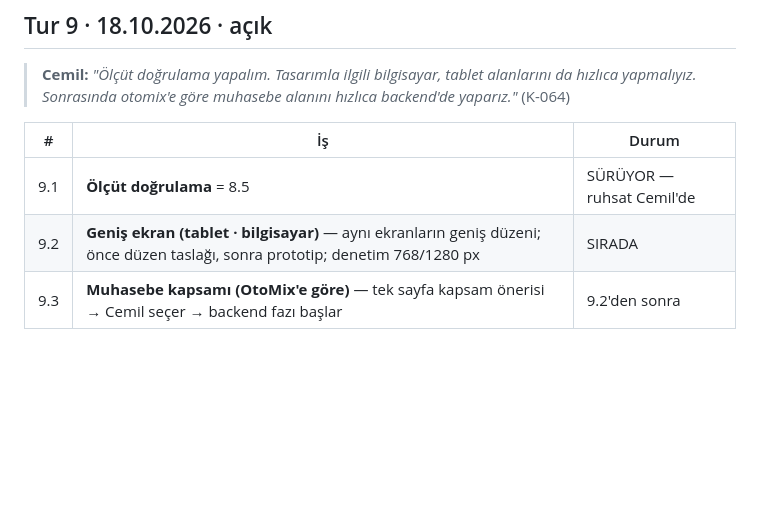
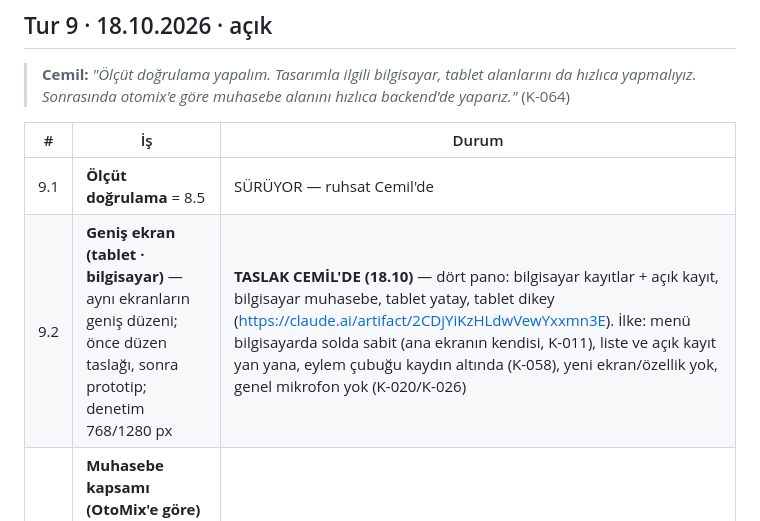
Before and after one commit to DevCemilSaglam/Tamiron, a Markdown page: docs/CALISMA-KUYRUGU.md, the part around the change. GitHub-like rendering; blank space fills up the shorter version.

Commit message:
9.2 genis ekran taslagi Cemil'e sunuldu (dort pano)
Neden: tasarim-once kurali — prototipe gecmeden duzen tartisilir. Ilke:
ekran ve akis ayni kalir, yalniz yerlesim genisler. Menu bilgisayarda
solda sabit, cunku ana ekran zaten menudur (K-011); liste + acik kayit
yan yana (telefonda iki ekran arasi gidip gelme kalkar); kaydin eylem
cubugu yerinde (K-058). Basliga genel "sesle soyle" dugmesi KONMADI:
mikrofon isin yaninda durur (K-020, K-026).

Co-Authored-By: Claude Opus 5.5 <noreply@anthropic.com>

```diff
--- a/docs/CALISMA-KUYRUGU.md
+++ b/docs/CALISMA-KUYRUGU.md
@@ -28,7 +28,7 @@
 | # | İş | Durum |
 |---|---|---|
 | 9.1 | **Ölçüt doğrulama** = 8.5 | SÜRÜYOR — ruhsat Cemil'de |
-| 9.2 | **Geniş ekran (tablet · bilgisayar)** — aynı ekranların geniş düzeni; önce düzen taslağı, sonra prototip; denetim 768/1280 px | SIRADA |
+| 9.2 | **Geniş ekran (tablet · bilgisayar)** — aynı ekranların geniş düzeni; önce düzen taslağı, sonra prototip; denetim 768/1280 px | **TASLAK CEMİL'DE (18.10)** — dört pano: bilgisayar kayıtlar + açık kayıt, bilgisayar muhasebe, tablet yatay, tablet dikey (https://claude.ai/artifact/2CDjYiKzHLdwVewYxxmn3E). İlke: menü bilgisayarda solda sabit (ana ekranın kendisi, K-011), liste ve açık kayıt yan yana, eylem çubuğu kaydın altında (K-058), yeni ekran/özellik yok, genel mikrofon yok (K-020/K-026) |
 | 9.3 | **Muhasebe kapsamı (OtoMix'e göre)** — tek sayfa kapsam önerisi → Cemil seçer → backend fazı başlar | 9.2'den sonra |
 
 ---
```
